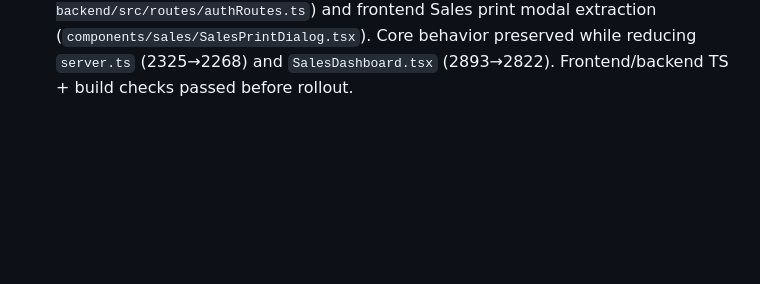
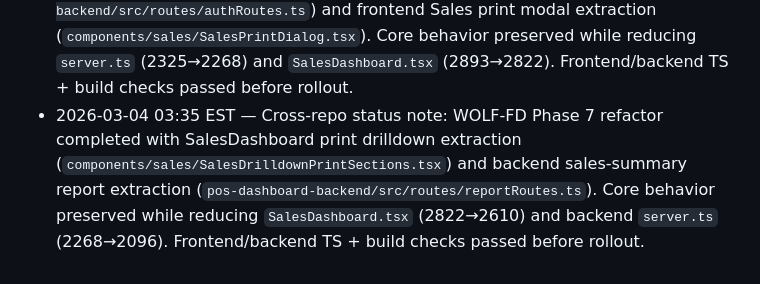
Before and after one commit to alphaonlines/AlphaAI, a Markdown page: AGENTS.md, the part around the change. GitHub-like rendering; blank space fills up the shorter version.

Commit message:
docs: log phase7 print/report refactor

```diff
--- a/AGENTS.md
+++ b/AGENTS.md
@@ -56,3 +56,4 @@ Extra fields are tolerated by the UI, but prefer keeping to the schema unless a
 - 2026-03-04 03:05 EST — Cross-repo status note: WOLF-FD Phase 3 refactor completed. Backend monolith reduction extracted Tasks/CRM APIs from `pos-dashboard-backend/src/server.ts` into route modules (`src/routes/tasksRoutes.ts`, `src/routes/crmRoutes.ts`), and frontend split moved SalesDashboard sortable-item + report math/types into dedicated modules (`components/sales/SortableItem.tsx`, `components/salesReportUtils.ts`). Validations passed (frontend/backend TS + builds). Updated WOLF-FD size snapshot: 13,916 TS/JS lines and 21,413 tracked code/docs/script lines.
 - 2026-03-04 03:19 EST — Cross-repo status note: WOLF-FD Phase 4/5 refactor completed and validated. `WorkAdvertising.tsx` was modularized into `components/workAdvertising/types.ts` + `components/workAdvertising/utils.ts` (file reduced 1698→1267), and backend owner/admin APIs were extracted from `pos-dashboard-backend/src/server.ts` into `pos-dashboard-backend/src/routes/adminRoutes.ts` (server reduced 2475→2325). Frontend/backend TS + build checks passed. Updated WOLF-FD footprint snapshot: 13,864 TS/JS lines and 21,362 tracked code/docs/script lines.
 - 2026-03-04 03:25 EST — Cross-repo status note: WOLF-FD Phase 6 refactor completed with backend auth route extraction (`pos-dashboard-backend/src/routes/authRoutes.ts`) and frontend Sales print modal extraction (`components/sales/SalesPrintDialog.tsx`). Core behavior preserved while reducing `server.ts` (2325→2268) and `SalesDashboard.tsx` (2893→2822). Frontend/backend TS + build checks passed before rollout.
+- 2026-03-04 03:35 EST — Cross-repo status note: WOLF-FD Phase 7 refactor completed with SalesDashboard print drilldown extraction (`components/sales/SalesDrilldownPrintSections.tsx`) and backend sales-summary report extraction (`pos-dashboard-backend/src/routes/reportRoutes.ts`). Core behavior preserved while reducing `SalesDashboard.tsx` (2822→2610) and backend `server.ts` (2268→2096). Frontend/backend TS + build checks passed before rollout.
```
